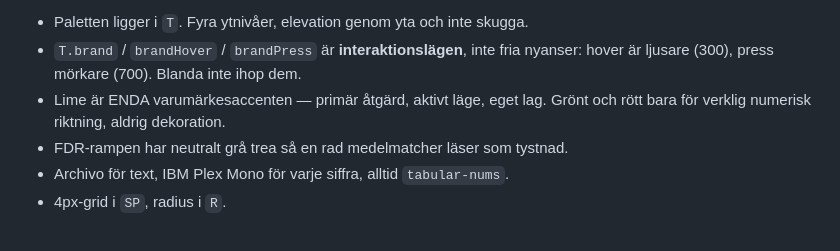
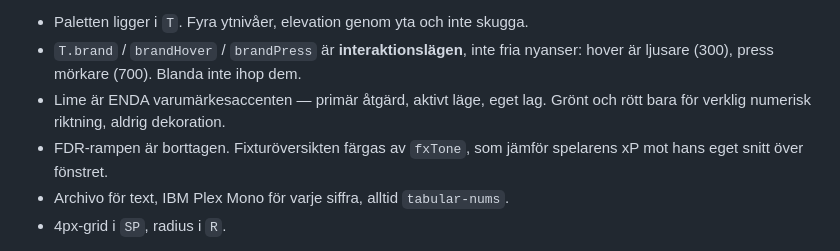
Before and after one commit to jowe62/fpl-bot, a Markdown page: HANDOFF.md, the part around one of its changes. Rendered like a GitHub page.

```diff
--- a/HANDOFF.md
+++ b/HANDOFF.md
@@ -299,7 +306,8 @@ texten räcker INTE, det visuella bär detaljer som inte går att läsa sig till
   nyanser: hover är ljusare (300), press mörkare (700). Blanda inte ihop dem.
 - Lime är ENDA varumärkesaccenten — primär åtgärd, aktivt läge, eget lag.
   Grönt och rött bara för verklig numerisk riktning, aldrig dekoration.
-- FDR-rampen har neutralt grå trea så en rad medelmatcher läser som tystnad.
+- FDR-rampen är borttagen. Fixturöversikten färgas av `fxTone`, som jämför
+  spelarens xP mot hans eget snitt över fönstret.
 - Archivo för text, IBM Plex Mono för varje siffra, alltid `tabular-nums`.
 - 4px-grid i `SP`, radius i `R`.
 
```
Also changed, not shown: other parts of HANDOFF.md (+57 -6 lines), README.md (+23 -0 lines).
